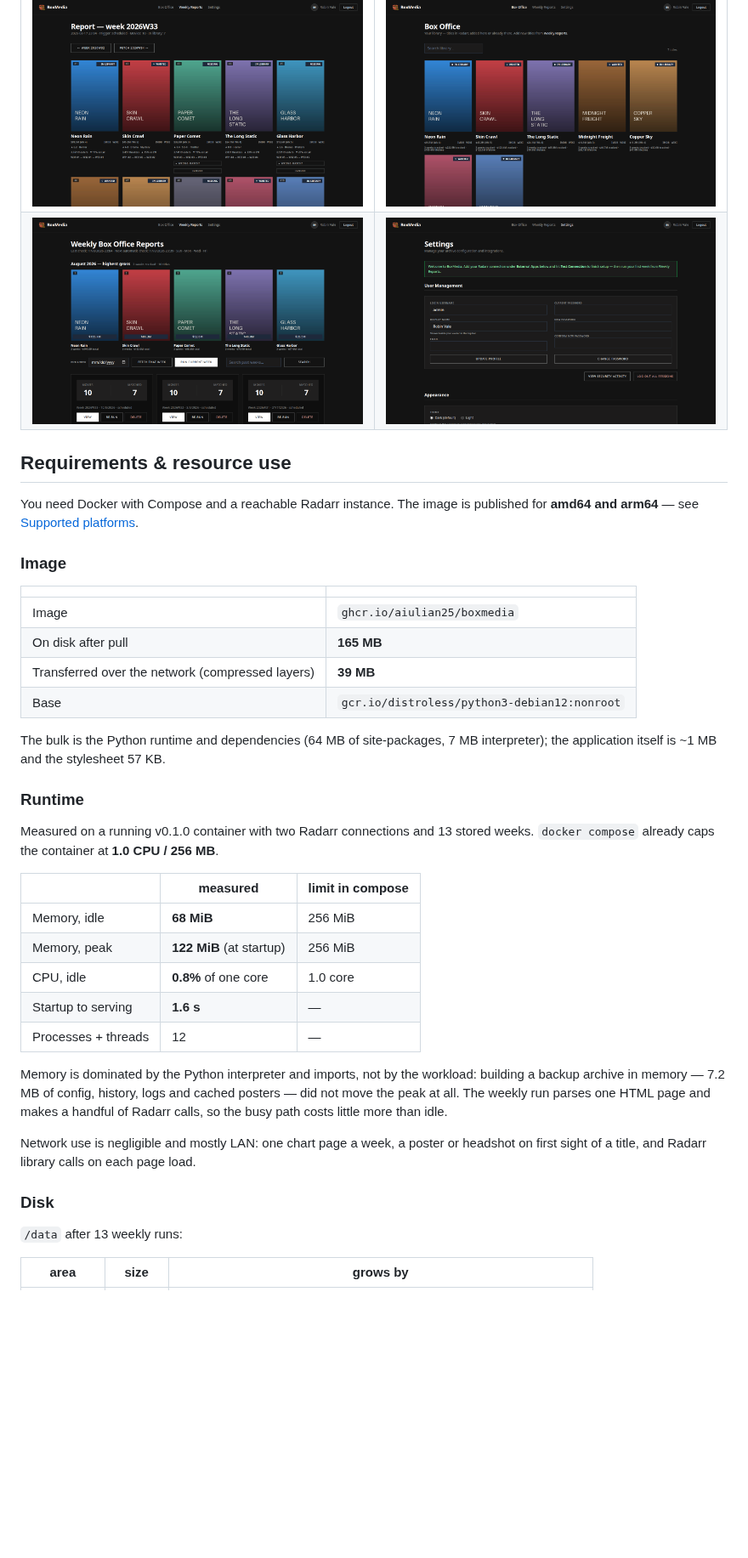
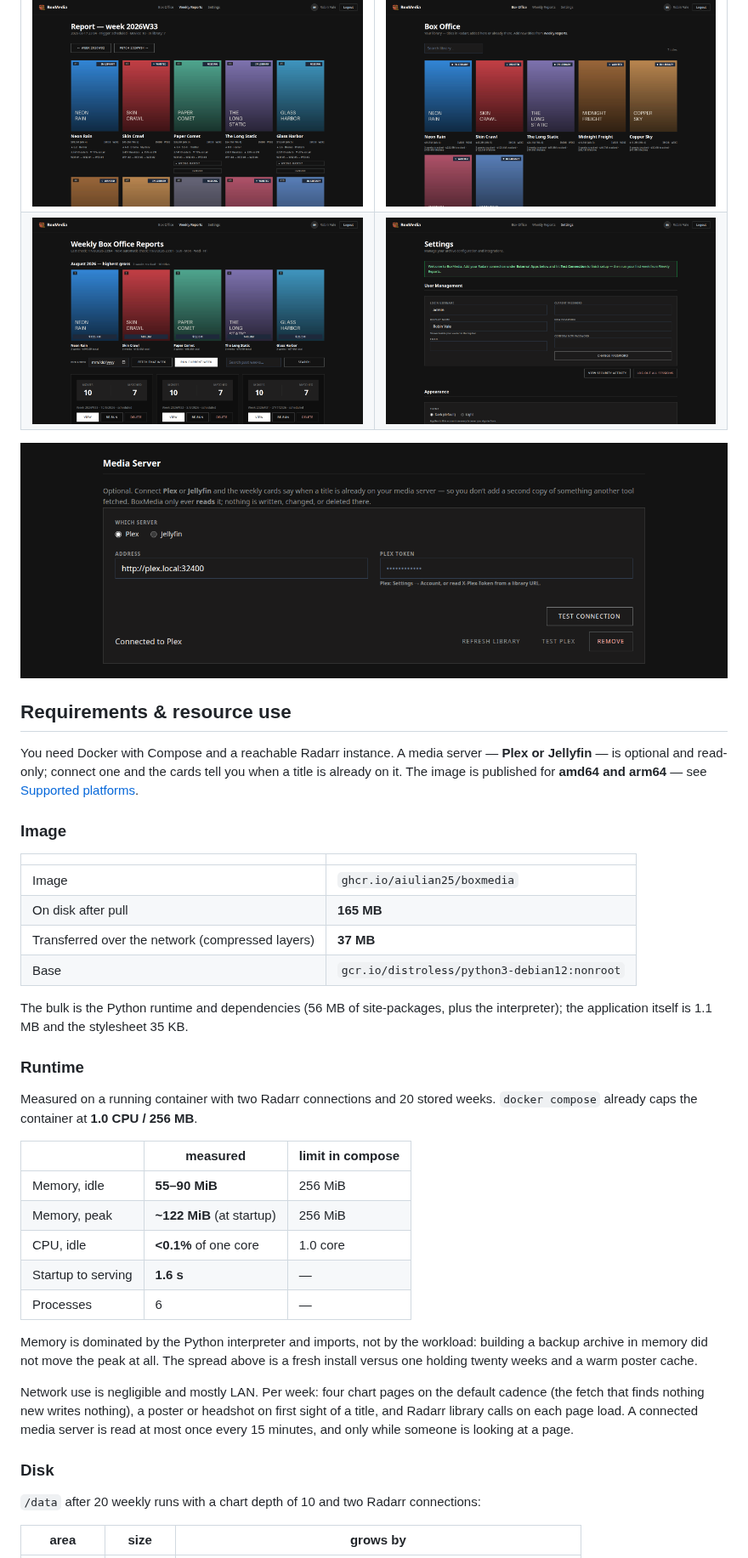
Before and after one commit to aiulian25/boxmedia, a Markdown page: README.md, the part around one of its changes. Shown at 85% size. GitHub-like rendering; pictures changed too: docs/screenshots/media-server.png (added), docs/screenshots/reports.png, docs/screenshots/settings.png; blank space fills up the shorter version.

```diff
--- a/README.md
+++ b/README.md
@@ -20,10 +39,14 @@ home server. It never downloads anything itself — it tells Radarr what to fetc
 | ![Weekly report — the chart matched against your library](docs/screenshots/weekly-report.png) | ![Library view](docs/screenshots/dashboard.png) |
 | ![Weekly reports and the month's leaderboard](docs/screenshots/reports.png) | ![Settings](docs/screenshots/settings.png) |
 
+![Media Server — connect Plex or Jellyfin, read-only](docs/screenshots/media-server.png)
+
 ## Requirements & resource use
 
-You need Docker with Compose and a reachable Radarr instance. The image is
-published for **amd64 and arm64** — see [Supported platforms](#supported-platforms).
+You need Docker with Compose and a reachable Radarr instance. A media server —
+**Plex or Jellyfin** — is optional and read-only; connect one and the cards tell
+you when a title is already on it. The image is published for **amd64 and
+arm64** — see [Supported platforms](#supported-platforms).
 
 ### Image
 
@@ -31,36 +54,38 @@ published for **amd64 and arm64** — see [Supported platforms](#supported-platf
 |---|---|
 | Image | `ghcr.io/aiulian25/boxmedia` |
 | On disk after pull | **165 MB** |
-| Transferred over the network (compressed layers) | **39 MB** |
+| Transferred over the network (compressed layers) | **37 MB** |
 | Base | `gcr.io/distroless/python3-debian12:nonroot` |
 
-The bulk is the Python runtime and dependencies (64 MB of site‑packages, 7 MB
-interpreter); the application itself is ~1 MB and the stylesheet 57 KB.
+The bulk is the Python runtime and dependencies (56 MB of site‑packages, plus the
+interpreter); the application itself is 1.1 MB and the stylesheet 35 KB.
 
 ### Runtime
 
-Measured on a running v0.1.0 container with two Radarr connections and 13 stored
-weeks. `docker compose` already caps the container at **1.0 CPU / 256 MB**.
+Measured on a running container with two Radarr connections and 20 stored weeks.
+`docker compose` already caps the container at **1.0 CPU / 256 MB**.
 
 | | measured | limit in compose |
 |---|---|---|
-| Memory, idle | **68 MiB** | 256 MiB |
-| Memory, peak | **122 MiB** (at startup) | 256 MiB |
-| CPU, idle | **0.8%** of one core | 1.0 core |
+| Memory, idle | **55–90 MiB** | 256 MiB |
+| Memory, peak | **~122 MiB** (at startup) | 256 MiB |
+| CPU, idle | **&lt;0.1%** of one core | 1.0 core |
 | Startup to serving | **1.6 s** | — |
-| Processes + threads | 12 | — |
+| Processes | 6 | — |
 
 Memory is dominated by the Python interpreter and imports, not by the workload:
-building a backup archive in memory — 7.2 MB of config, history, logs and cached
-posters — did not move the peak at all. The weekly run parses one HTML page and
-makes a handful of Radarr calls, so the busy path costs little more than idle.
+building a backup archive in memory did not move the peak at all. The spread
+above is a fresh install versus one holding twenty weeks and a warm poster cache.
 
-Network use is negligible and mostly LAN: one chart page a week, a poster or
+Network use is negligible and mostly LAN. Per week: four chart pages on the
+default cadence (the fetch that finds nothing new writes nothing), a poster or
 headshot on first sight of a title, and Radarr library calls on each page load.
+A connected media server is read at most once every 15 minutes, and only while
+someone is looking at a page.
 
 ### Disk
 
-`/data` after 13 weekly runs:
+`/data` after 20 weekly runs with a chart depth of 10 and two Radarr connections:
 
 | area | size | grows by |
 |---|---|---|
```
Also changed, not shown: other parts of README.md (+55 -22 lines).
